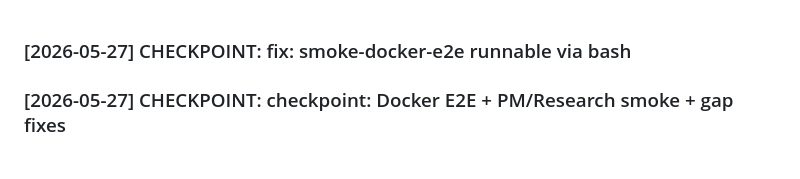
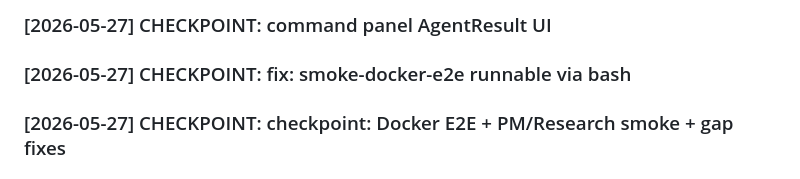
Before and after one commit to LDx-here/associateondemand, a Markdown page: activity_log.md, the part around the change. Drawn GitHub-style.

Commit message:
checkpoint: activity log (command panel AgentResult UI)

```diff
--- a/activity_log.md
+++ b/activity_log.md
@@ -1,3 +1,5 @@
+### [2026-05-27] CHECKPOINT: command panel AgentResult UI
+
 ### [2026-05-27] CHECKPOINT: fix: smoke-docker-e2e runnable via bash
 
 ### [2026-05-27] CHECKPOINT: checkpoint: Docker E2E + PM/Research smoke + gap fixes
```
